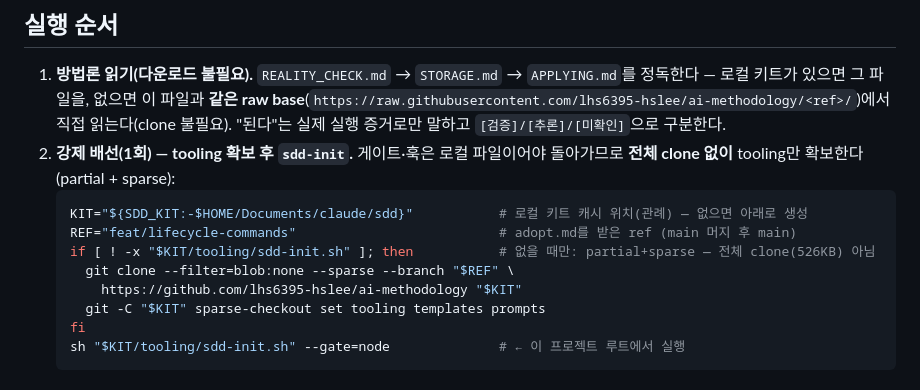
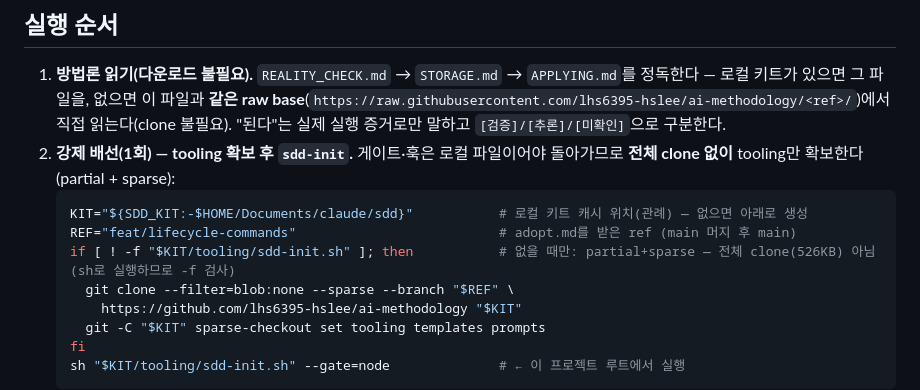
Before and after one commit to lhs6395-hslee/ai-methodology, a Markdown page: prompts/adopt.md, the part around the change. Drawn GitHub-style.

````diff
--- a/prompts/adopt.md
+++ b/prompts/adopt.md
@@ -16,7 +16,7 @@
    ```sh
    KIT="${SDD_KIT:-$HOME/Documents/claude/sdd}"           # 로컬 키트 캐시 위치(관례) — 없으면 아래로 생성
    REF="feat/lifecycle-commands"                          # adopt.md를 받은 ref (main 머지 후 main)
-   if [ ! -x "$KIT/tooling/sdd-init.sh" ]; then           # 없을 때만: partial+sparse — 전체 clone(526KB) 아님
+   if [ ! -f "$KIT/tooling/sdd-init.sh" ]; then           # 없을 때만: partial+sparse — 전체 clone(526KB) 아님 (sh로 실행하므로 -f 검사)
      git clone --filter=blob:none --sparse --branch "$REF" \
        https://github.com/lhs6395-hslee/ai-methodology "$KIT"
      git -C "$KIT" sparse-checkout set tooling templates prompts
````
Also changed, not shown: prompts/readopt.md (+1 -1 lines).
